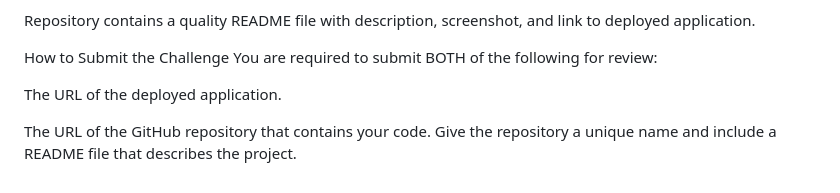
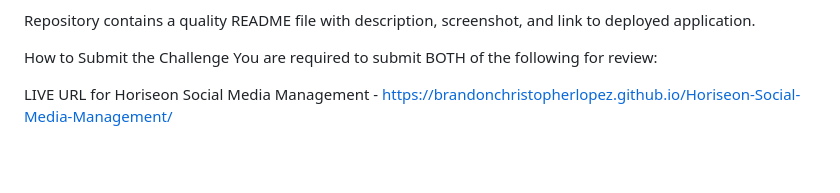
Before and after one commit to brandonchristopherlopez/Challenge1, a Markdown page: README.md, the part around the change. GitHub-like rendering; blank space fills up the shorter version.

```diff
--- a/README.md
+++ b/README.md
@@ -103,6 +103,4 @@ Repository contains a quality README file with description, screenshot, and link
 How to Submit the Challenge
 You are required to submit BOTH of the following for review:
 
-The URL of the deployed application.
-
-The URL of the GitHub repository that contains your code. Give the repository a unique name and include a README file that describes the project.
+LIVE URL for Horiseon Social Media Management - https://brandonchristopherlopez.github.io/Horiseon-Social-Media-Management/
```
